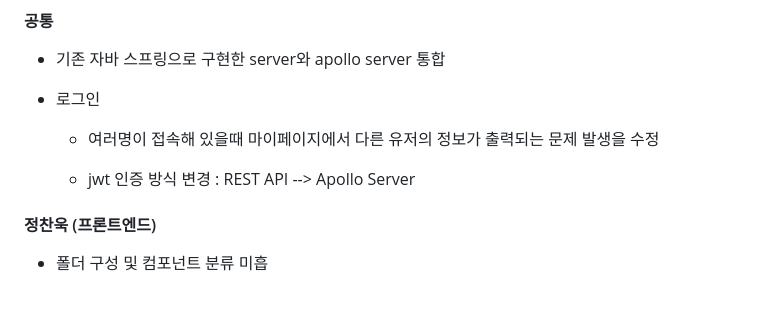
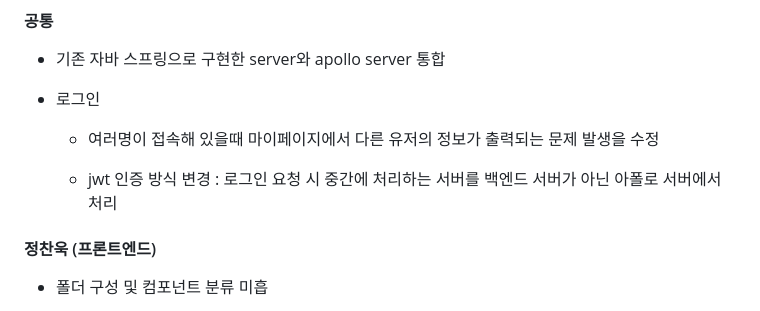
Before and after one commit to raw20/kokoafriends, a Markdown page: README.md, the part around the change printed below. GitHub-like rendering.

Commit message:
docs: 리드미 업데이트

```diff
--- a/README.md
+++ b/README.md
@@ -251,7 +251,7 @@
 
   - 여러명이 접속해 있을때 마이페이지에서 다른 유저의 정보가 출력되는 문제 발생을 수정
 
-  - jwt 인증 방식 변경 : REST API --> Apollo Server
+  - jwt 인증 방식 변경 : 로그인 요청 시 중간에 처리하는 서버를 백엔드 서버가 아닌 아폴로 서버에서 처리
 
 #### 정찬욱 (프론트엔드)
 
```
Also changed, not shown: other parts of README.md (+1 -1 lines).
